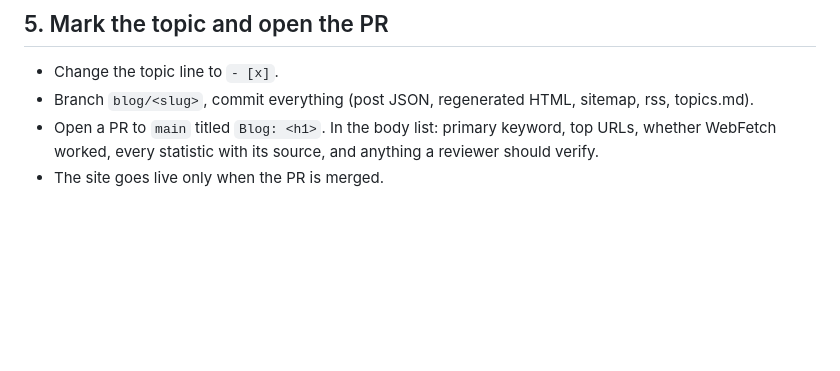
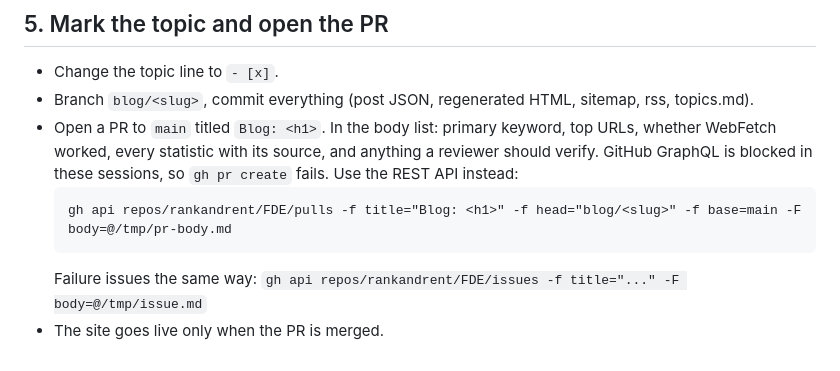
Before and after one commit to rankandrent/FDE, a Markdown page: tools/DAILY_POST.md, the part around the change. GitHub-like rendering; blank space fills up the shorter version.

Commit message:
Daily post procedure: open PRs and issues through the REST API
Co-Authored-By: Claude Opus 5.5 <noreply@anthropic.com>
Claude-Session: https://claude.ai/code/session_01SCLziR4M3e2bggGn6p2nRj

````diff
--- a/tools/DAILY_POST.md
+++ b/tools/DAILY_POST.md
@@ -48,4 +48,9 @@ Fix every problem `check.py` reports, then re-run both until it prints `OK`.
 - Change the topic line to `- [x]`.
 - Branch `blog/<slug>`, commit everything (post JSON, regenerated HTML, sitemap, rss, topics.md).
 - Open a PR to `main` titled `Blog: <h1>`. In the body list: primary keyword, top URLs, whether WebFetch worked, every statistic with its source, and anything a reviewer should verify.
+  GitHub GraphQL is blocked in these sessions, so `gh pr create` fails. Use the REST API instead:
+  ```
+  gh api repos/rankandrent/FDE/pulls -f title="Blog: <h1>" -f head="blog/<slug>" -f base=main -F body=@/tmp/pr-body.md
+  ```
+  Failure issues the same way: `gh api repos/rankandrent/FDE/issues -f title="..." -F body=@/tmp/issue.md`
 - The site goes live only when the PR is merged.
````
